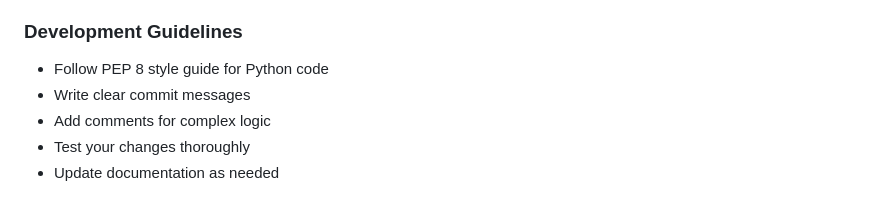
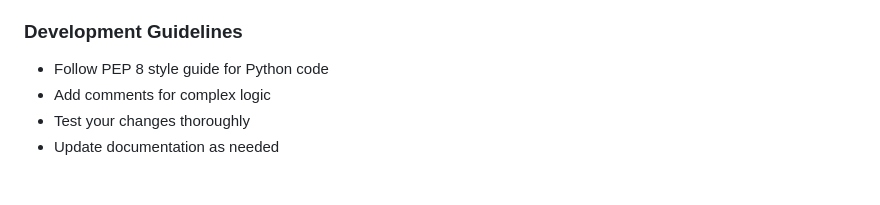
Before and after one commit to Ankit2006Raj/Digital-Farm-Management, a Markdown page: README.md, the part around the change. GitHub-like rendering.

```diff
--- a/README.md
+++ b/README.md
@@ -277,7 +277,6 @@ Contributions are welcome! Here's how you can help:
 
 ### Development Guidelines
 - Follow PEP 8 style guide for Python code
-- Write clear commit messages
 - Add comments for complex logic
 - Test your changes thoroughly
 - Update documentation as needed
```
